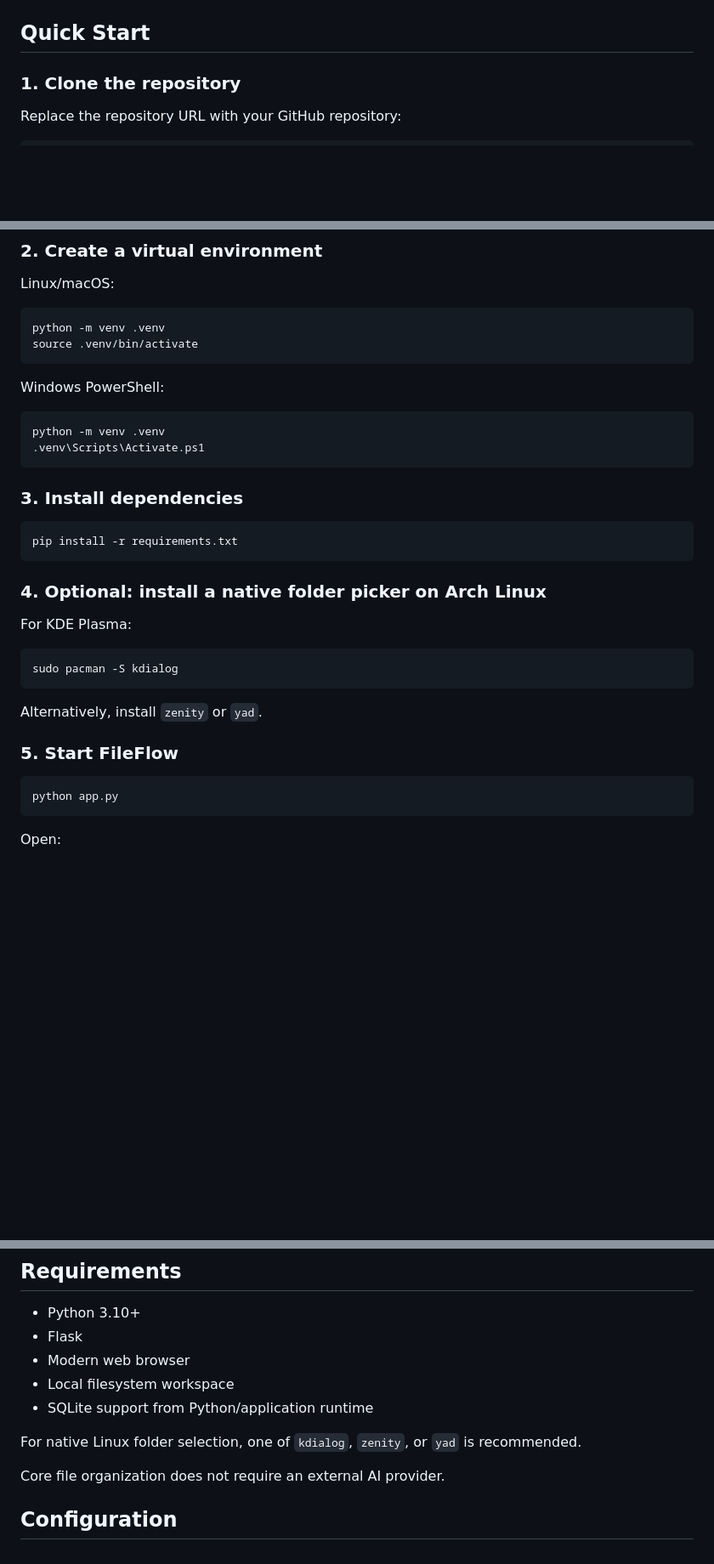
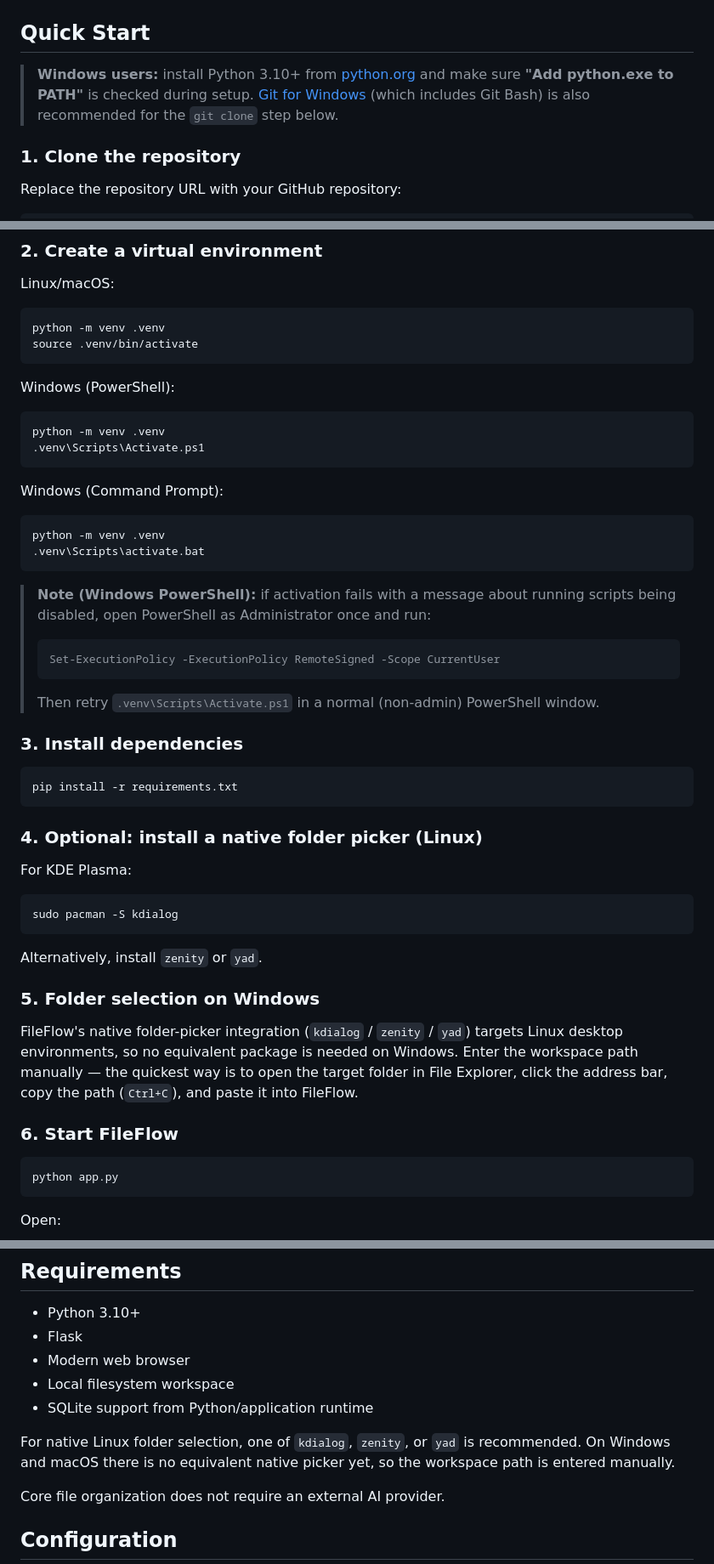
Before and after one commit to Turbo-N11/Fileflow, a Markdown page: README.md, 3 parts joined by grey strips. Shown at 85% size. GitHub-like rendering; blank space fills up the shorter version.

````diff
--- a/README.md
+++ b/README.md
@@ -216,6 +216,8 @@ The workspace can also be entered manually.
 
 ## Quick Start
 
+> **Windows users:** install Python 3.10+ from [python.org](https://www.python.org/downloads/windows/) and make sure **"Add python.exe to PATH"** is checked during setup. [Git for Windows](https://git-scm.com/download/win) (which includes Git Bash) is also recommended for the `git clone` step below.
+
 ### 1. Clone the repository
 
 Replace the repository URL with your GitHub repository:
@@ -234,12 +236,25 @@ python -m venv .venv
 source .venv/bin/activate
 ```
 
-Windows PowerShell:
+Windows (PowerShell):
 
 ```powershell
 python -m venv .venv
 .venv\Scripts\Activate.ps1
 ```
+
+Windows (Command Prompt):
+
+```cmd
+python -m venv .venv
+.venv\Scripts\activate.bat
+```
+
+> **Note (Windows PowerShell):** if activation fails with a message about running scripts being disabled, open PowerShell as Administrator once and run:
+> ```powershell
+> Set-ExecutionPolicy -ExecutionPolicy RemoteSigned -Scope CurrentUser
+> ```
+> Then retry `.venv\Scripts\Activate.ps1` in a normal (non-admin) PowerShell window.
 
 ### 3. Install dependencies
 
@@ -247,7 +262,7 @@ python -m venv .venv
 pip install -r requirements.txt
 ```
 
-### 4. Optional: install a native folder picker on Arch Linux
+### 4. Optional: install a native folder picker (Linux)
 
 For KDE Plasma:
 
@@ -257,7 +272,11 @@ sudo pacman -S kdialog
 
 Alternatively, install `zenity` or `yad`.
 
-### 5. Start FileFlow
+### 5. Folder selection on Windows
+
+FileFlow's native folder-picker integration (`kdialog` / `zenity` / `yad`) targets Linux desktop environments, so no equivalent package is needed on Windows. Enter the workspace path manually — the quickest way is to open the target folder in File Explorer, click the address bar, copy the path (`Ctrl+C`), and paste it into FileFlow.
+
+### 6. Start FileFlow
 
 ```bash
 python app.py
@@ -521,7 +540,8 @@ Adjust the structure if your repository contains additional modules.
 - SQLite support from Python/application runtime
 
 For native Linux folder selection, one of `kdialog`, `zenity`, or `yad`
-is recommended.
+is recommended. On Windows and macOS there is no equivalent native
+picker yet, so the workspace path is entered manually.
 
 Core file organization does not require an external AI provider.
 
````
